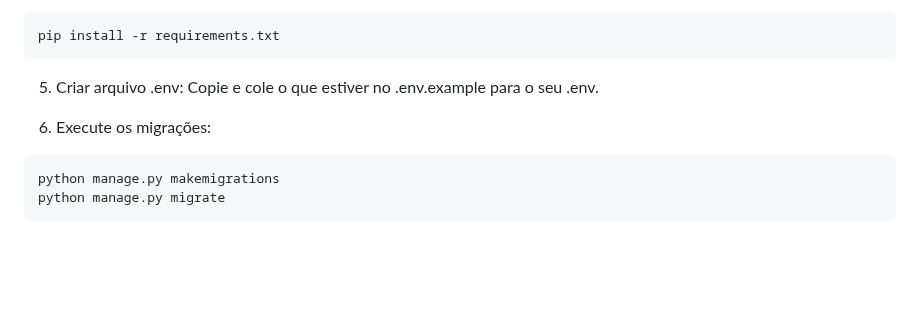
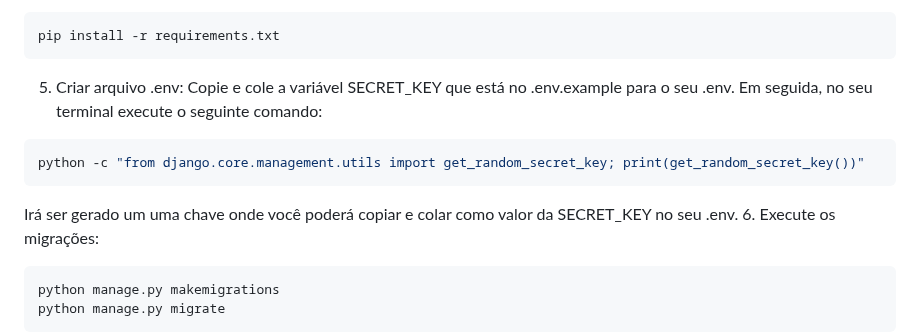
Before and after one commit to bitwise-technology/back-end-test, a Markdown page: README.md, the part around the change. GitHub-like rendering; blank space fills up the shorter version.

Commit message:
docs: add como gerar a chave secreta

````diff
--- a/README.md
+++ b/README.md
@@ -42,9 +42,12 @@ pip install -r requirements.txt
 ```
 
 5. Criar arquivo .env:
-Copie e cole o que estiver no .env.example para o seu .env.
+Copie e cole a variável SECRET_KEY que está  no .env.example para o seu .env. Em seguida, no seu terminal execute o seguinte comando:
 
-
+```console
+python -c "from django.core.management.utils import get_random_secret_key; print(get_random_secret_key())"
+```
+Irá ser gerado um uma chave onde você poderá copiar e colar  como valor da SECRET_KEY no seu .env.
 6. Execute os migrações:
 ```console
 python manage.py makemigrations
````
